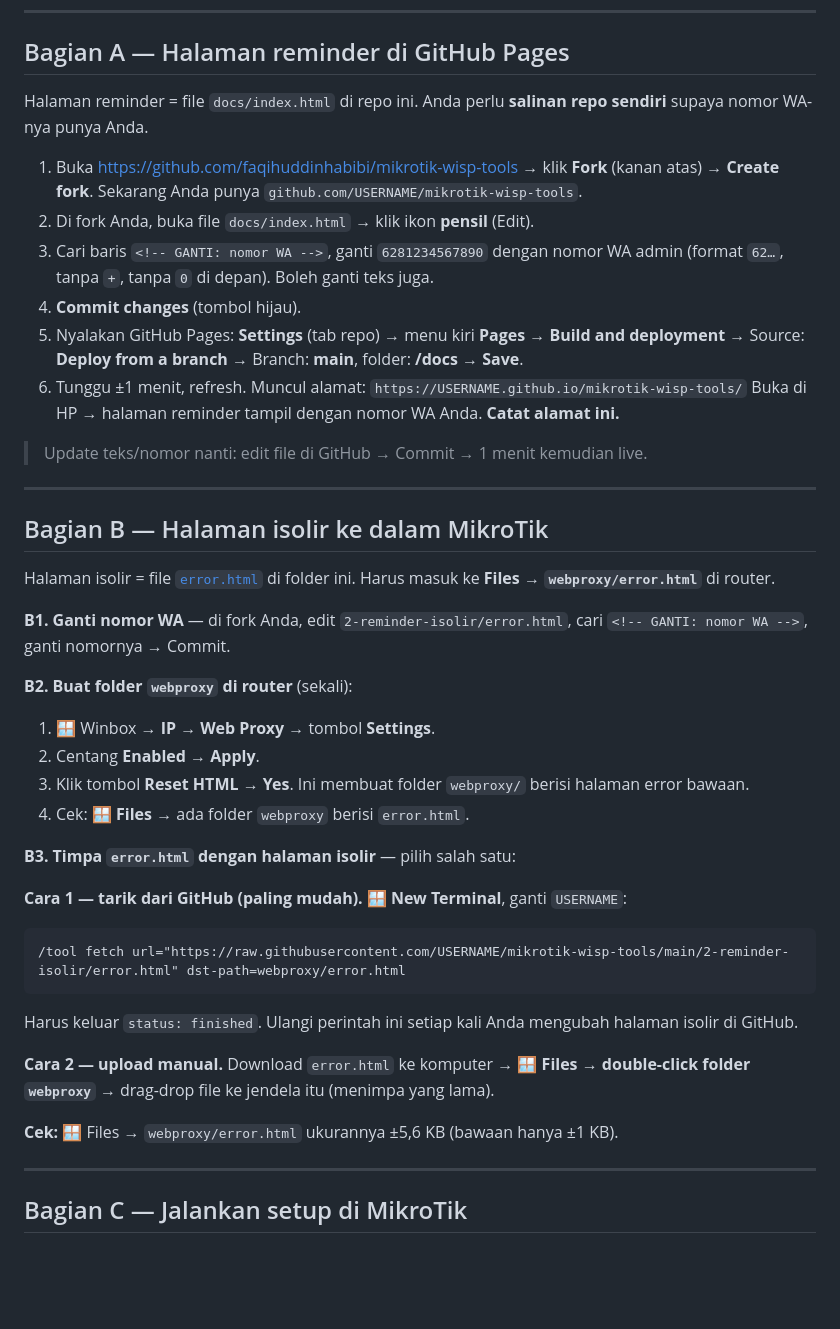
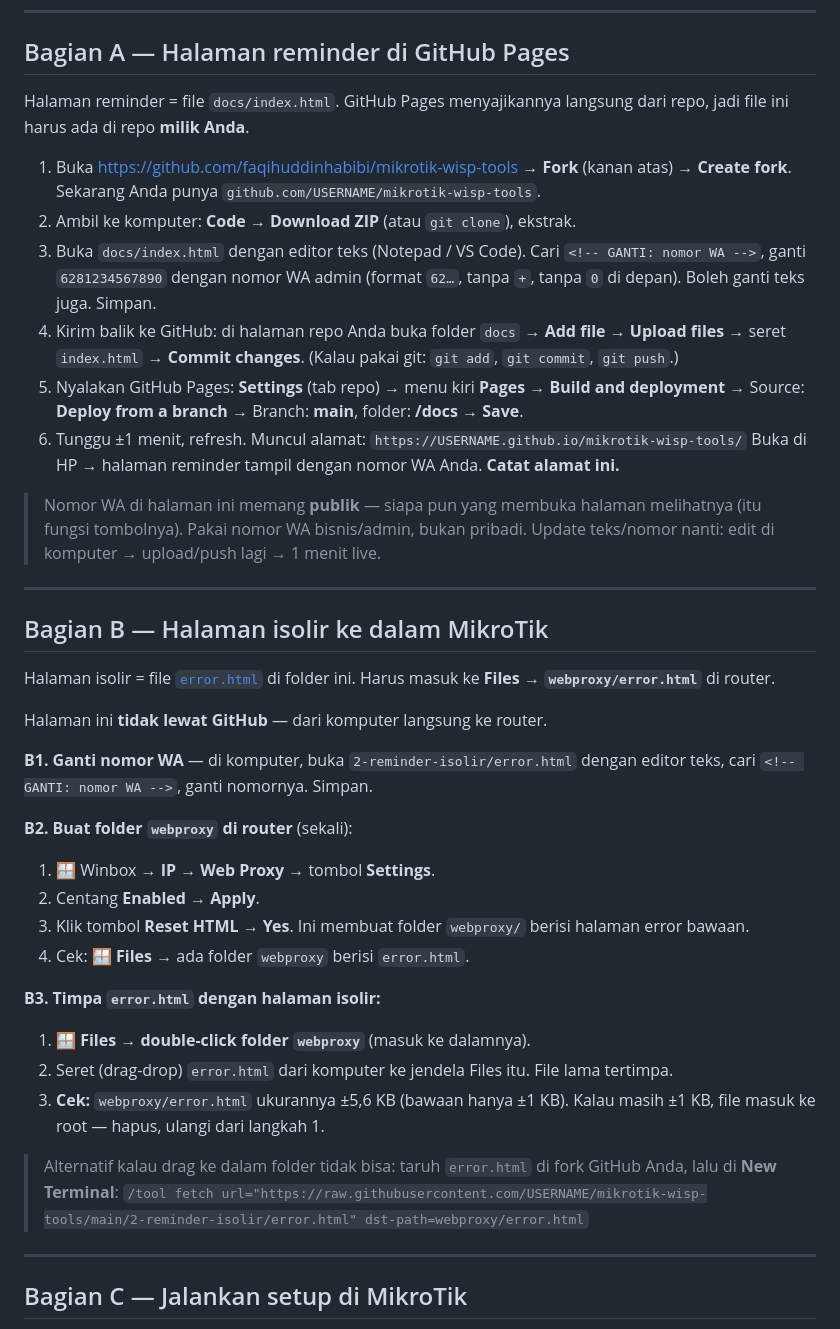
Before and after one commit to faqihuddinhabibi/mikrotik-wisp-tools, a Markdown page: 2-reminder-isolir/README.md, the part around one of its changes. Drawn GitHub-style; blank space fills up the shorter version.

````diff
--- a/2-reminder-isolir/README.md
+++ b/2-reminder-isolir/README.md
@@ -106,16 +106,18 @@ server, otomatis update dari repo).
 
 ## Bagian A — Halaman reminder di GitHub Pages
 
-Halaman reminder = file `docs/index.html` di repo ini. Anda perlu **salinan repo
-sendiri** supaya nomor WA-nya punya Anda.
+Halaman reminder = file `docs/index.html`. GitHub Pages menyajikannya langsung
+dari repo, jadi file ini harus ada di repo **milik Anda**.
 
-1. Buka https://github.com/faqihuddinhabibi/mikrotik-wisp-tools → klik **Fork**
-   (kanan atas) → **Create fork**. Sekarang Anda punya
-   `github.com/USERNAME/mikrotik-wisp-tools`.
-2. Di fork Anda, buka file `docs/index.html` → klik ikon **pensil** (Edit).
-3. Cari baris `<!-- GANTI: nomor WA -->`, ganti `6281234567890` dengan nomor WA
-   admin (format `62…`, tanpa `+`, tanpa `0` di depan). Boleh ganti teks juga.
-4. **Commit changes** (tombol hijau).
+1. Buka https://github.com/faqihuddinhabibi/mikrotik-wisp-tools → **Fork** (kanan
+   atas) → **Create fork**. Sekarang Anda punya `github.com/USERNAME/mikrotik-wisp-tools`.
+2. Ambil ke komputer: **Code → Download ZIP** (atau `git clone`), ekstrak.
+3. Buka `docs/index.html` dengan editor teks (Notepad / VS Code). Cari
+   `<!-- GANTI: nomor WA -->`, ganti `6281234567890` dengan nomor WA admin
+   (format `62…`, tanpa `+`, tanpa `0` di depan). Boleh ganti teks juga. Simpan.
+4. Kirim balik ke GitHub: di halaman repo Anda buka folder `docs` → **Add file →
+   Upload files** → seret `index.html` → **Commit changes**. (Kalau pakai git:
+   `git add`, `git commit`, `git push`.)
 5. Nyalakan GitHub Pages: **Settings** (tab repo) → menu kiri **Pages** →
    **Build and deployment** → Source: **Deploy from a branch** → Branch: **main**,
    folder: **/docs** → **Save**.
@@ -123,7 +125,9 @@ sendiri** supaya nomor WA-nya punya Anda.
    `https://USERNAME.github.io/mikrotik-wisp-tools/`
    Buka di HP → halaman reminder tampil dengan nomor WA Anda. **Catat alamat ini.**
 
-> Update teks/nomor nanti: edit file di GitHub → Commit → 1 menit kemudian live.
+> Nomor WA di halaman ini memang **publik** — siapa pun yang membuka halaman
+> melihatnya (itu fungsi tombolnya). Pakai nomor WA bisnis/admin, bukan pribadi.
+> Update teks/nomor nanti: edit di komputer → upload/push lagi → 1 menit live.
 
 ---
 
@@ -132,8 +136,10 @@ sendiri** supaya nomor WA-nya punya Anda.
 Halaman isolir = file [`error.html`](error.html) di folder ini. Harus masuk ke
 **Files → `webproxy/error.html`** di router.
 
-**B1. Ganti nomor WA** — di fork Anda, edit `2-reminder-isolir/error.html`, cari
-`<!-- GANTI: nomor WA -->`, ganti nomornya → Commit.
+Halaman ini **tidak lewat GitHub** — dari komputer langsung ke router.
+
+**B1. Ganti nomor WA** — di komputer, buka `2-reminder-isolir/error.html` dengan
+editor teks, cari `<!-- GANTI: nomor WA -->`, ganti nomornya. Simpan.
 
 **B2. Buat folder `webproxy` di router** (sekali):
 1. 🪟 Winbox → **IP → Web Proxy** → tombol **Settings**.
@@ -142,19 +148,16 @@ Halaman isolir = file [`error.html`](error.html) di folder ini. Harus masuk ke
    halaman error bawaan.
 4. Cek: 🪟 **Files** → ada folder `webproxy` berisi `error.html`.
 
-**B3. Timpa `error.html` dengan halaman isolir** — pilih salah satu:
+**B3. Timpa `error.html` dengan halaman isolir:**
+1. 🪟 **Files** → **double-click folder `webproxy`** (masuk ke dalamnya).
+2. Seret (drag-drop) `error.html` dari komputer ke jendela Files itu. File lama
+   tertimpa.
+3. **Cek:** `webproxy/error.html` ukurannya ±5,6 KB (bawaan hanya ±1 KB). Kalau
+   masih ±1 KB, file masuk ke root — hapus, ulangi dari langkah 1.
 
-**Cara 1 — tarik dari GitHub (paling mudah).** 🪟 **New Terminal**, ganti `USERNAME`:
-```rsc
-/tool fetch url="https://raw.githubusercontent.com/USERNAME/mikrotik-wisp-tools/main/2-reminder-isolir/error.html" dst-path=webproxy/error.html
-```
-Harus keluar `status: finished`. Ulangi perintah ini setiap kali Anda mengubah
-halaman isolir di GitHub.
-
-**Cara 2 — upload manual.** Download `error.html` ke komputer → 🪟 **Files** →
-**double-click folder `webproxy`** → drag-drop file ke jendela itu (menimpa yang lama).
-
-**Cek:** 🪟 Files → `webproxy/error.html` ukurannya ±5,6 KB (bawaan hanya ±1 KB).
+> Alternatif kalau drag ke dalam folder tidak bisa: taruh `error.html` di fork
+> GitHub Anda, lalu di **New Terminal**:
+> `/tool fetch url="https://raw.githubusercontent.com/USERNAME/mikrotik-wisp-tools/main/2-reminder-isolir/error.html" dst-path=webproxy/error.html`
 
 ---
 
````
Also changed, not shown: other parts of 2-reminder-isolir/README.md (+34 -36 lines), 1-notif-profil-pppoe/README.md (+10 -12 lines).
